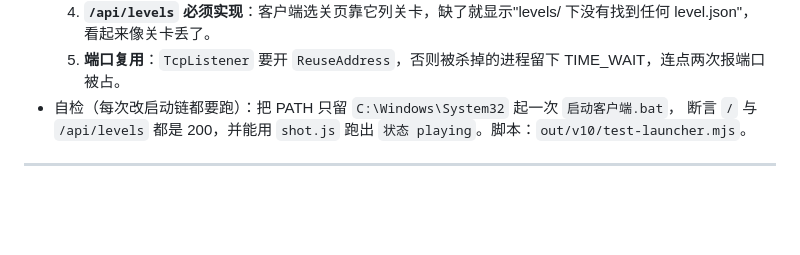
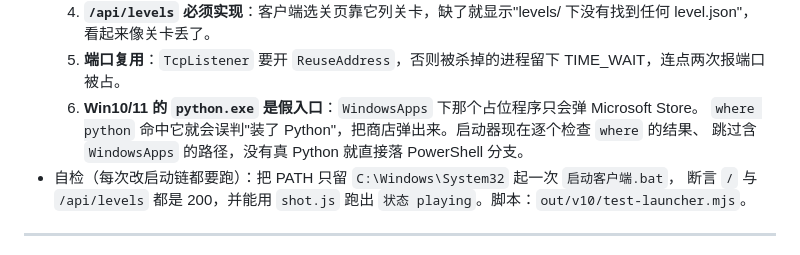
Before and after one commit to Algfz/DLnotebook, a Markdown page: AGENT.md, the part around the change. Drawn GitHub-style; blank space fills up the shorter version.

Commit message:
AGENT.md：补记 WindowsApps 假 python 入口这条坑（ADR-40 第 6 条）
上一提交（13ff25f）只改了启动器，漏了 AGENT.md；这次把原因和做法补进 ADR-40，
让 agent-doc-check 回到"落后 0 个提交"。

```diff
--- a/AGENT.md
+++ b/AGENT.md
@@ -1359,6 +1359,9 @@ B) 速度降到 6.68 m/s（形状不动，但整关 346 s 比音乐 174.7 s 长
   4. **`/api/levels` 必须实现**：客户端选关页靠它列关卡，缺了就显示"levels/ 下没有找到任何 level.json"，
      看起来像关卡丢了。
   5. **端口复用**：`TcpListener` 要开 `ReuseAddress`，否则被杀掉的进程留下 TIME_WAIT，连点两次报端口被占。
+  6. **Win10/11 的 `python.exe` 是假入口**：`WindowsApps` 下那个占位程序只会弹 Microsoft Store。
+     `where python` 命中它就会误判"装了 Python"，把商店弹出来。启动器现在逐个检查 `where` 的结果、
+     跳过含 `WindowsApps` 的路径，没有真 Python 就直接落 PowerShell 分支。
 - 自检（每次改启动链都要跑）：把 PATH 只留 `C:\Windows\System32` 起一次 `启动客户端.bat`，
   断言 `/` 与 `/api/levels` 都是 200，并能用 `shot.js` 跑出 `状态 playing`。脚本：`out/v10/test-launcher.mjs`。
 
```
